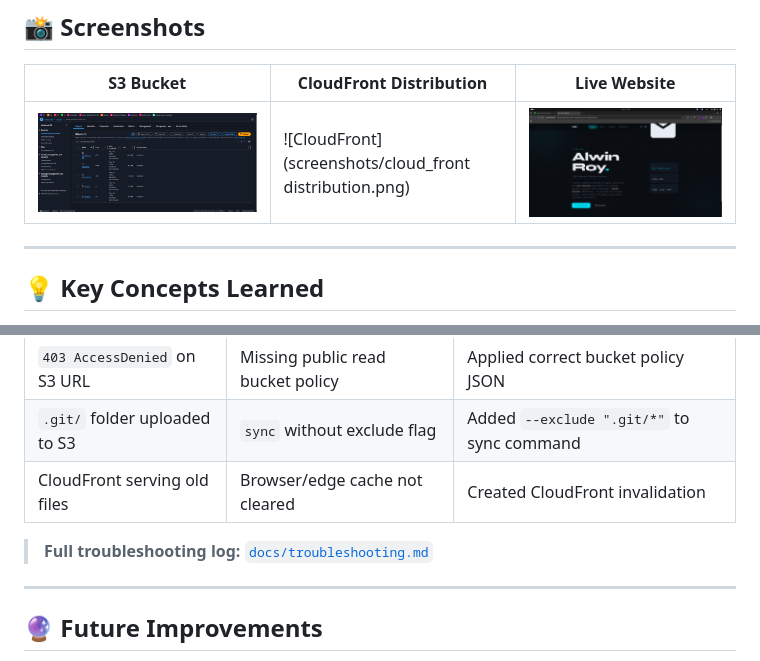
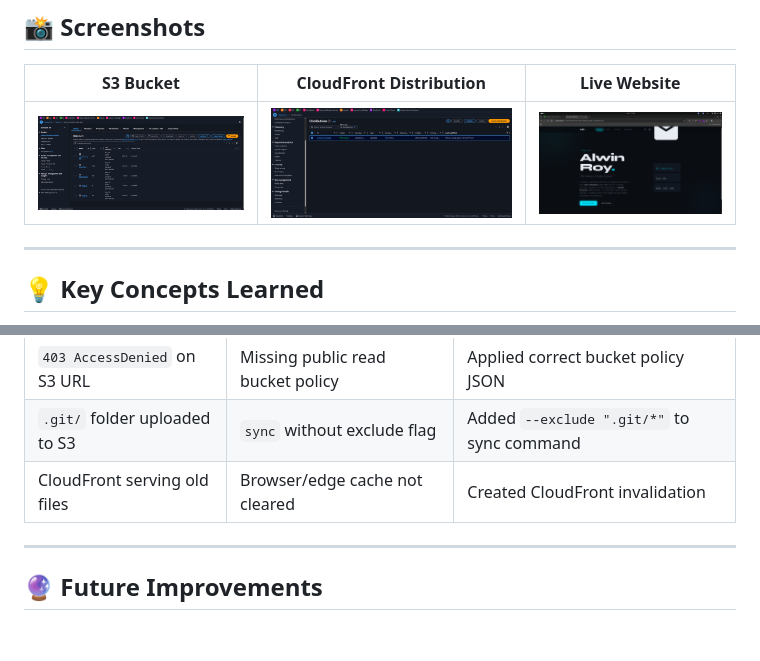
Before and after one commit to AlwinRoy777/aws-static-website-hosting, a Markdown page: README.md, 2 parts joined by grey strips. Drawn GitHub-style; blank space fills up the shorter version.

Commit message:
Correct CloudFront screenshot link in README
Fixed CloudFront distribution screenshot link in README.

```diff
--- a/README.md
+++ b/README.md
@@ -127,7 +127,7 @@ aws s3 sync ./website s3://alwin-portfolio-static-site \
 
 | S3 Bucket | CloudFront Distribution | Live Website |
 |-----------|-------------------------|--------------|
-| ![S3](screenshots/s3bucket_listed.png) | ![CloudFront](screenshots/cloud_front distribution.png) | ![Website](screenshots/website_output.png) |
+| ![S3](screenshots/s3bucket_listed.png) | ![CloudFront](screenshots/cloud_front_distribution.png) | ![Website](screenshots/website_output.png) |
 
 ---
 
@@ -150,7 +150,6 @@ aws s3 sync ./website s3://alwin-portfolio-static-site \
 | `.git/` folder uploaded to S3 | `sync` without exclude flag | Added `--exclude ".git/*"` to sync command |
 | CloudFront serving old files | Browser/edge cache not cleared | Created CloudFront invalidation |
 
-> **Full troubleshooting log:** [`docs/troubleshooting.md`](docs/troubleshooting.md)
 
 ---
 
```
